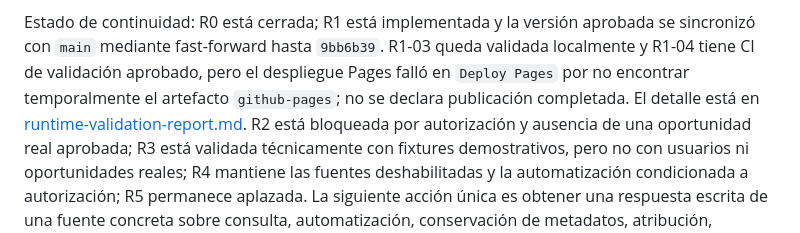
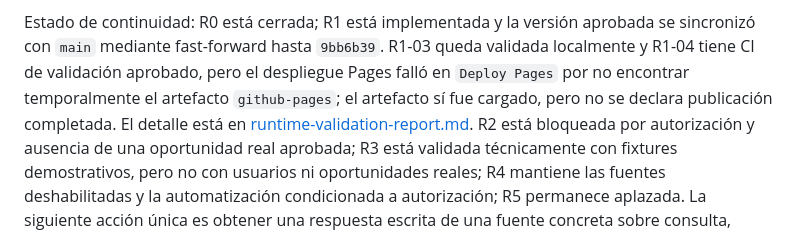
Before and after one commit to Blueisazul/WebRutaSistemas, a Markdown page: README.md, the part around the change. Drawn GitHub-style.

```diff
--- a/README.md
+++ b/README.md
@@ -86,8 +86,9 @@ Estado de continuidad: R0 está cerrada; R1 está implementada y la versión
 aprobada se sincronizó con `main` mediante fast-forward hasta `9bb6b39`.
 R1-03 queda validada localmente y R1-04 tiene CI de validación aprobado, pero
 el despliegue Pages falló en `Deploy Pages` por no encontrar temporalmente el
-artefacto `github-pages`; no se declara publicación completada. El detalle
-está en [runtime-validation-report.md](runtime-validation-report.md). R2 está bloqueada por
+artefacto `github-pages`; el artefacto sí fue cargado, pero no se declara
+publicación completada. El detalle está en
+[runtime-validation-report.md](runtime-validation-report.md). R2 está bloqueada por
 autorización y ausencia de una oportunidad real aprobada; R3
 está validada técnicamente con fixtures demostrativos, pero no con usuarios ni
 oportunidades reales; R4 mantiene las fuentes deshabilitadas y la automatización
```
Also changed, not shown: Diseno-modelo-datos-arquitectura-piloto-2026-10-03.md (+15 -0 lines), runtime-validation-report.md (+12 -7 lines).
